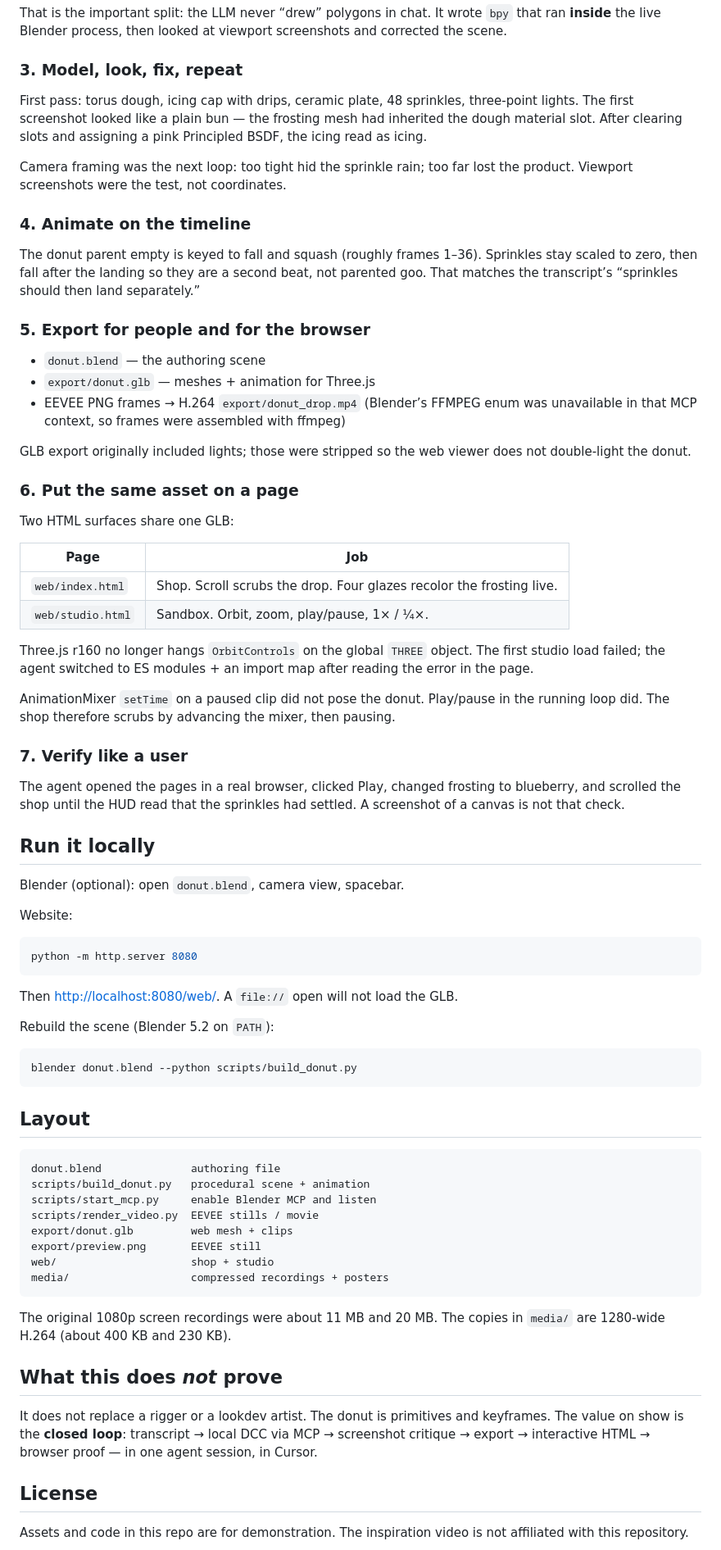
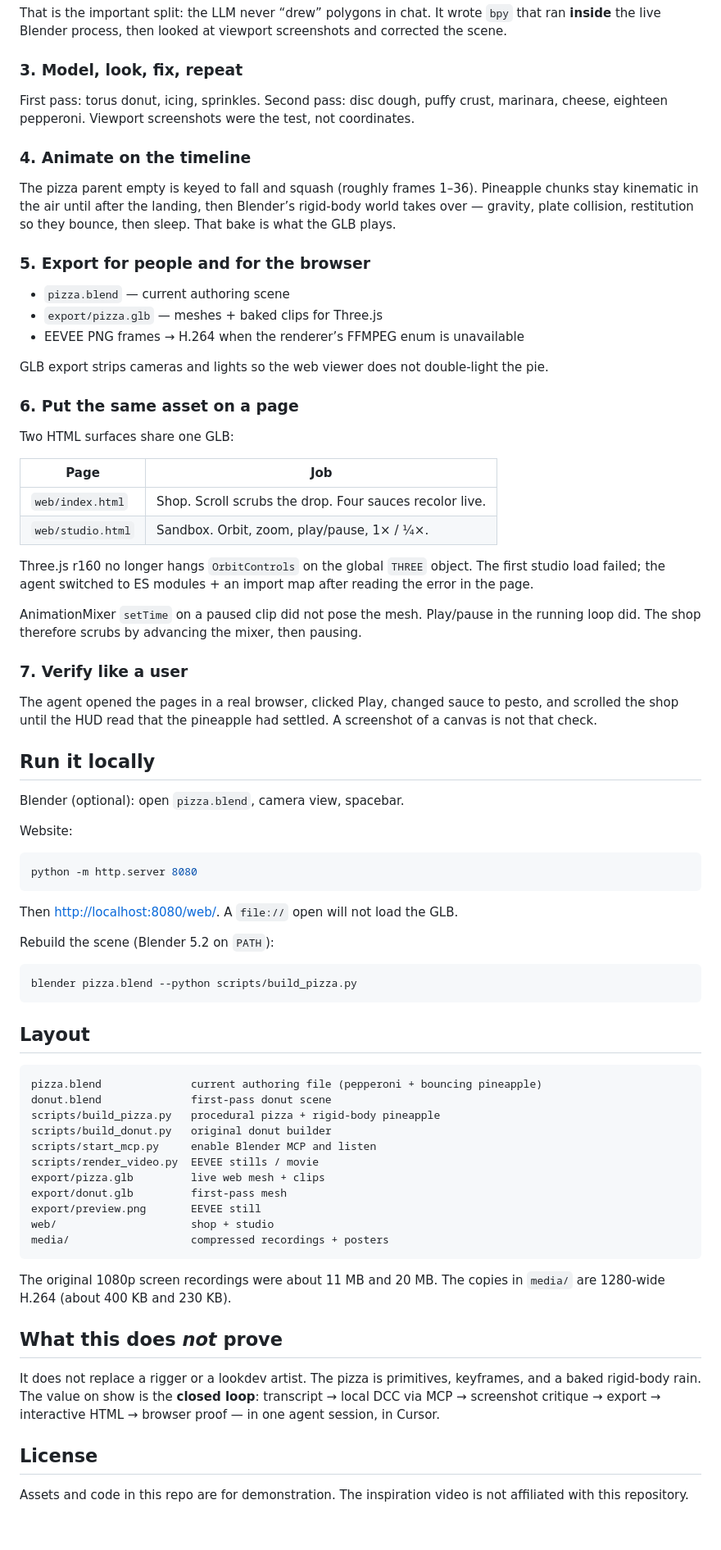
Before and after one commit to az9713/cursor-blender-animation-demo, a Markdown page: README.md, the part around one of its changes. Shown at 82% size. GitHub-like rendering; blank space fills up the shorter version.

````diff
--- a/README.md
+++ b/README.md
@@ -59,21 +61,19 @@ That is the important split: the LLM never “drew” polygons in chat. It wrote
 
 ### 3. Model, look, fix, repeat
 
-First pass: torus dough, icing cap with drips, ceramic plate, 48 sprinkles, three-point lights. The first screenshot looked like a plain bun — the frosting mesh had inherited the dough material slot. After clearing slots and assigning a pink Principled BSDF, the icing read as icing.
-
-Camera framing was the next loop: too tight hid the sprinkle rain; too far lost the product. Viewport screenshots were the test, not coordinates.
+First pass: torus donut, icing, sprinkles. Second pass: disc dough, puffy crust, marinara, cheese, eighteen pepperoni. Viewport screenshots were the test, not coordinates.
 
 ### 4. Animate on the timeline
 
-The donut parent empty is keyed to fall and squash (roughly frames 1–36). Sprinkles stay scaled to zero, then fall after the landing so they are a second beat, not parented goo. That matches the transcript’s “sprinkles should then land separately.”
+The pizza parent empty is keyed to fall and squash (roughly frames 1–36). Pineapple chunks stay kinematic in the air until after the landing, then Blender’s rigid-body world takes over — gravity, plate collision, restitution so they bounce, then sleep. That bake is what the GLB plays.
 
 ### 5. Export for people and for the browser
 
-- `donut.blend` — the authoring scene
-- `export/donut.glb` — meshes + animation for Three.js
-- EEVEE PNG frames → H.264 `export/donut_drop.mp4` (Blender’s FFMPEG enum was unavailable in that MCP context, so frames were assembled with ffmpeg)
+- `pizza.blend` — current authoring scene
+- `export/pizza.glb` — meshes + baked clips for Three.js
+- EEVEE PNG frames → H.264 when the renderer’s FFMPEG enum is unavailable
 
-GLB export originally included lights; those were stripped so the web viewer does not double-light the donut.
+GLB export strips cameras and lights so the web viewer does not double-light the pie.
 
 ### 6. Put the same asset on a page
 
@@ -81,20 +81,20 @@ Two HTML surfaces share one GLB:
 
 | Page | Job |
 | --- | --- |
-| `web/index.html` | Shop. Scroll scrubs the drop. Four glazes recolor the frosting live. |
+| `web/index.html` | Shop. Scroll scrubs the drop. Four sauces recolor live. |
 | `web/studio.html` | Sandbox. Orbit, zoom, play/pause, 1× / ¼×. |
 
 Three.js r160 no longer hangs `OrbitControls` on the global `THREE` object. The first studio load failed; the agent switched to ES modules + an import map after reading the error in the page.
 
-AnimationMixer `setTime` on a paused clip did not pose the donut. Play/pause in the running loop did. The shop therefore scrubs by advancing the mixer, then pausing.
+AnimationMixer `setTime` on a paused clip did not pose the mesh. Play/pause in the running loop did. The shop therefore scrubs by advancing the mixer, then pausing.
 
 ### 7. Verify like a user
 
-The agent opened the pages in a real browser, clicked Play, changed frosting to blueberry, and scrolled the shop until the HUD read that the sprinkles had settled. A screenshot of a canvas is not that check.
+The agent opened the pages in a real browser, clicked Play, changed sauce to pesto, and scrolled the shop until the HUD read that the pineapple had settled. A screenshot of a canvas is not that check.
 
 ## Run it locally
 
-Blender (optional): open `donut.blend`, camera view, spacebar.
+Blender (optional): open `pizza.blend`, camera view, spacebar.
 
 Website:
 
@@ -107,17 +107,20 @@ Then [http://localhost:8080/web/](http://localhost:8080/web/). A `file://` open
 Rebuild the scene (Blender 5.2 on `PATH`):
 
 ```bash
-blender donut.blend --python scripts/build_donut.py
+blender pizza.blend --python scripts/build_pizza.py
 ```
 
 ## Layout
 
 ```
-donut.blend              authoring file
-scripts/build_donut.py   procedural scene + animation
+pizza.blend              current authoring file (pepperoni + bouncing pineapple)
+donut.blend              first-pass donut scene
+scripts/build_pizza.py   procedural pizza + rigid-body pineapple
+scripts/build_donut.py   original donut builder
 scripts/start_mcp.py     enable Blender MCP and listen
 scripts/render_video.py  EEVEE stills / movie
-export/donut.glb         web mesh + clips
+export/pizza.glb         live web mesh + clips
+export/donut.glb         first-pass mesh
 export/preview.png       EEVEE still
 web/                     shop + studio
 media/                   compressed recordings + posters
@@ -127,7 +130,7 @@ The original 1080p screen recordings were about 11 MB and 20 MB. The copies in `
 
 ## What this does *not* prove
 
-It does not replace a rigger or a lookdev artist. The donut is primitives and keyframes. The value on show is the **closed loop**: transcript → local DCC via MCP → screenshot critique → export → interactive HTML → browser proof — in one agent session, in Cursor.
+It does not replace a rigger or a lookdev artist. The pizza is primitives, keyframes, and a baked rigid-body rain. The value on show is the **closed loop**: transcript → local DCC via MCP → screenshot critique → export → interactive HTML → browser proof — in one agent session, in Cursor.
 
 ## License
 
````
Also changed, not shown: other parts of README.md (+8 -6 lines), export/preview.png, 9 other files.
